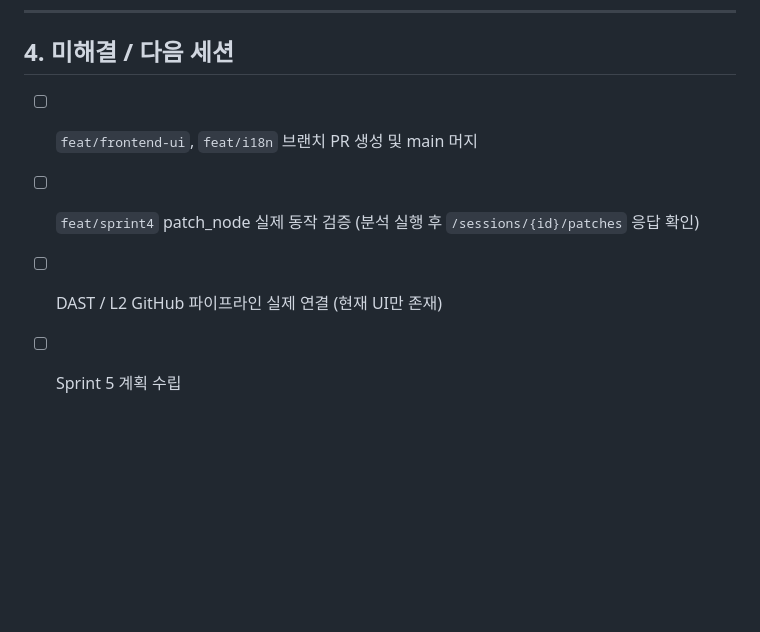
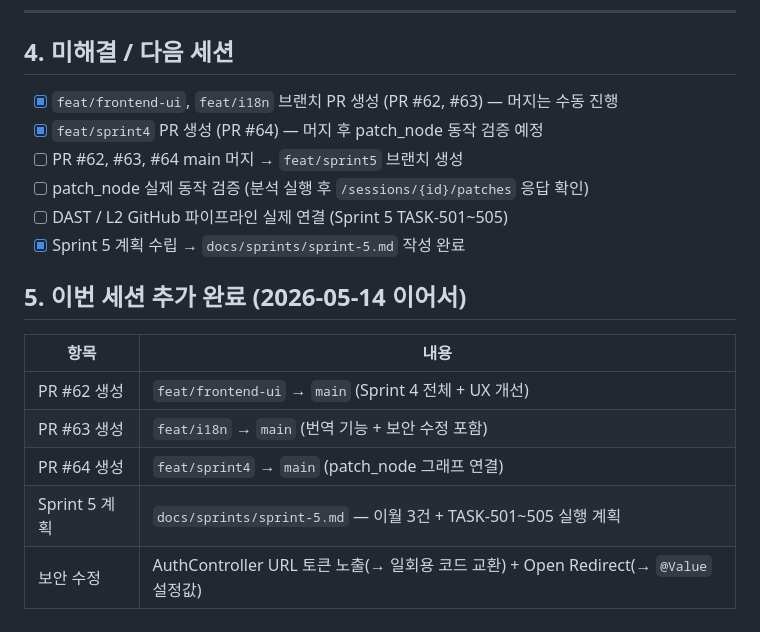
Before and after one commit to ttogle918/secureai-editor, a Markdown page: docs/session_log/2026-05-14_session-summary.md, the part around the change. Rendered like a GitHub page; blank space fills up the shorter version.

Commit message:
docs: 2026-05-14 세션 로그 업데이트 (Sprint 5 계획 + PR 생성 + 보안 수정 기록)
Co-Authored-By: Claude Sonnet 4.6 <noreply@anthropic.com>

```diff
--- a/docs/session_log/2026-05-14_session-summary.md
+++ b/docs/session_log/2026-05-14_session-summary.md
@@ -130,7 +130,19 @@ VulnDetailPanel (카드 펼침)
 
 ## 4. 미해결 / 다음 세션
 
-- [ ] `feat/frontend-ui`, `feat/i18n` 브랜치 PR 생성 및 main 머지
-- [ ] `feat/sprint4` patch_node 실제 동작 검증 (분석 실행 후 `/sessions/{id}/patches` 응답 확인)
-- [ ] DAST / L2 GitHub 파이프라인 실제 연결 (현재 UI만 존재)
-- [ ] Sprint 5 계획 수립
+- [x] `feat/frontend-ui`, `feat/i18n` 브랜치 PR 생성 (PR #62, #63) — 머지는 수동 진행
+- [x] `feat/sprint4` PR 생성 (PR #64) — 머지 후 patch_node 동작 검증 예정
+- [ ] PR #62, #63, #64 main 머지 → `feat/sprint5` 브랜치 생성
+- [ ] patch_node 실제 동작 검증 (분석 실행 후 `/sessions/{id}/patches` 응답 확인)
+- [ ] DAST / L2 GitHub 파이프라인 실제 연결 (Sprint 5 TASK-501~505)
+- [x] Sprint 5 계획 수립 → `docs/sprints/sprint-5.md` 작성 완료
+
+## 5. 이번 세션 추가 완료 (2026-05-14 이어서)
+
+| 항목 | 내용 |
+|------|------|
+| PR #62 생성 | `feat/frontend-ui` → `main` (Sprint 4 전체 + UX 개선) |
+| PR #63 생성 | `feat/i18n` → `main` (번역 기능 + 보안 수정 포함) |
+| PR #64 생성 | `feat/sprint4` → `main` (patch_node 그래프 연결) |
+| Sprint 5 계획 | `docs/sprints/sprint-5.md` — 이월 3건 + TASK-501~505 실행 계획 |
+| 보안 수정 | AuthController URL 토큰 노출(→ 일회용 코드 교환) + Open Redirect(→ `@Value` 설정값) |
```
